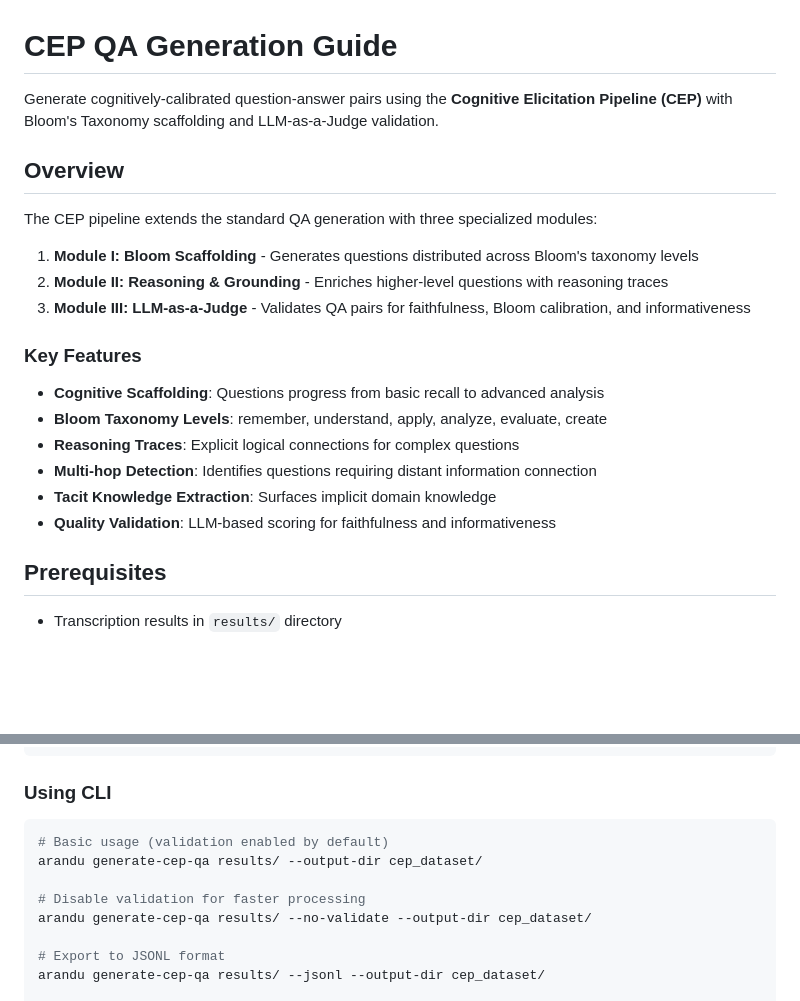
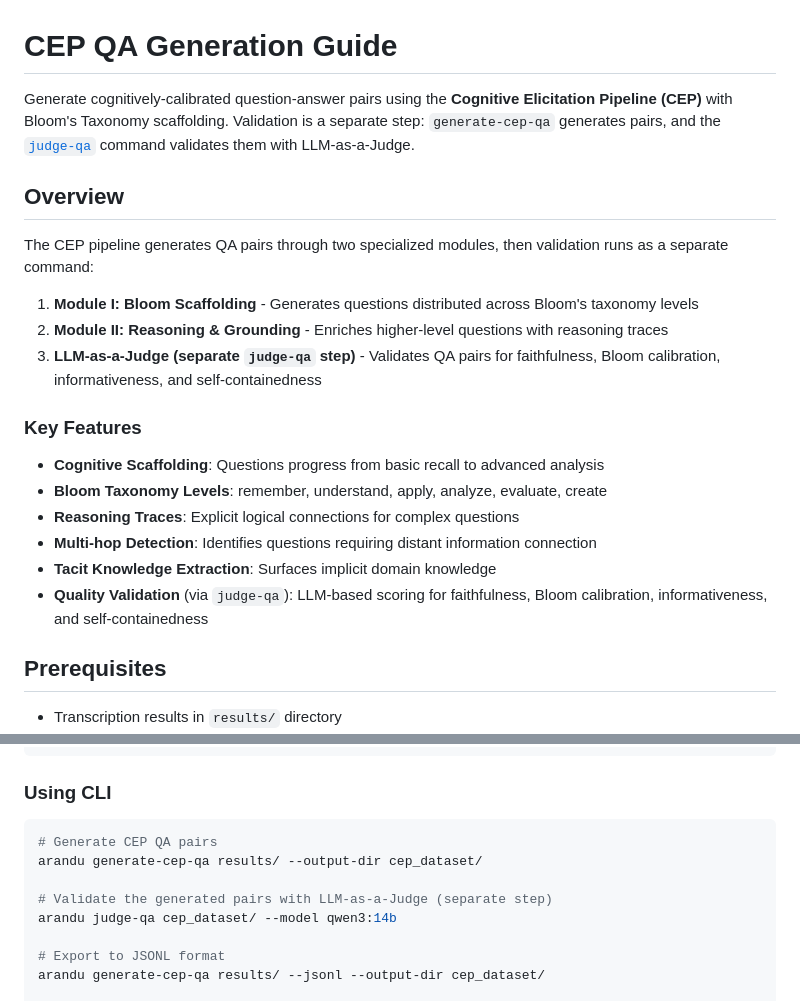
Before and after one commit to FredDsR/arandu, a Markdown page: docs/user-guide/cep-qa-generation.md, 2 parts joined by grey strips. Drawn GitHub-style; blank space fills up the shorter version.

````diff
--- a/docs/user-guide/cep-qa-generation.md
+++ b/docs/user-guide/cep-qa-generation.md
@@ -1,14 +1,14 @@
 # CEP QA Generation Guide
 
-Generate cognitively-calibrated question-answer pairs using the **Cognitive Elicitation Pipeline (CEP)** with Bloom's Taxonomy scaffolding and LLM-as-a-Judge validation.
+Generate cognitively-calibrated question-answer pairs using the **Cognitive Elicitation Pipeline (CEP)** with Bloom's Taxonomy scaffolding. Validation is a separate step: `generate-cep-qa` generates pairs, and the [`judge-qa`](cli-reference.md#judge-qa) command validates them with LLM-as-a-Judge.
 
 ## Overview
 
-The CEP pipeline extends the standard QA generation with three specialized modules:
+The CEP pipeline generates QA pairs through two specialized modules, then validation runs as a separate command:
 
 1. **Module I: Bloom Scaffolding** - Generates questions distributed across Bloom's taxonomy levels
 2. **Module II: Reasoning & Grounding** - Enriches higher-level questions with reasoning traces
-3. **Module III: LLM-as-a-Judge** - Validates QA pairs for faithfulness, Bloom calibration, and informativeness
+3. **LLM-as-a-Judge (separate `judge-qa` step)** - Validates QA pairs for faithfulness, Bloom calibration, informativeness, and self-containedness
 
 ### Key Features
 
@@ -17,7 +17,7 @@ The CEP pipeline extends the standard QA generation with three specialized modul
 - **Reasoning Traces**: Explicit logical connections for complex questions
 - **Multi-hop Detection**: Identifies questions requiring distant information connection
 - **Tacit Knowledge Extraction**: Surfaces implicit domain knowledge
-- **Quality Validation**: LLM-based scoring for faithfulness and informativeness
+- **Quality Validation** (via `judge-qa`): LLM-based scoring for faithfulness, Bloom calibration, informativeness, and self-containedness
 
 ## Prerequisites
 
@@ -50,11 +50,11 @@ sbatch scripts/slurm/cep/sirius.slurm
 ### Using CLI
 
 ```bash
-# Basic usage (validation enabled by default)
+# Generate CEP QA pairs
 arandu generate-cep-qa results/ --output-dir cep_dataset/
 
-# Disable validation for faster processing
-arandu generate-cep-qa results/ --no-validate --output-dir cep_dataset/
+# Validate the generated pairs with LLM-as-a-Judge (separate step)
+arandu judge-qa cep_dataset/ --model qwen3:14b
 
 # Export to JSONL format
 arandu generate-cep-qa results/ --jsonl --output-dir cep_dataset/
````
Also changed, not shown: other parts of docs/user-guide/cep-qa-generation.md (+51 -22 lines).
